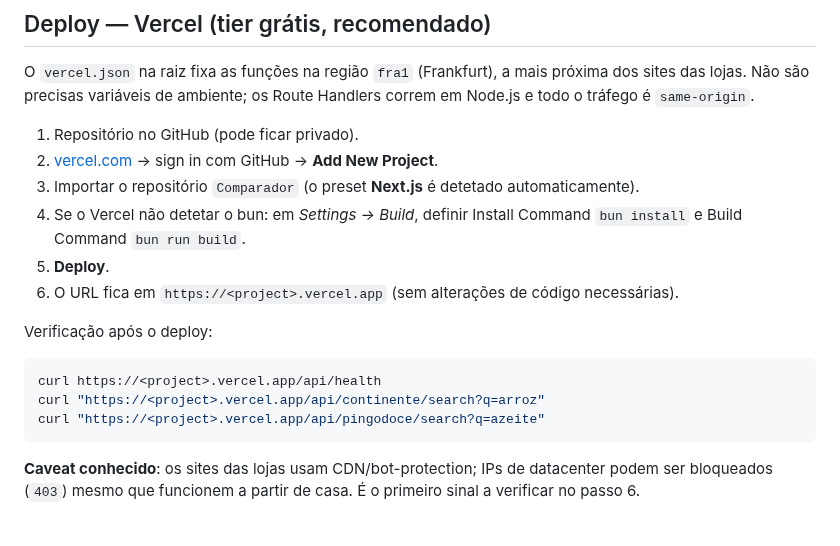
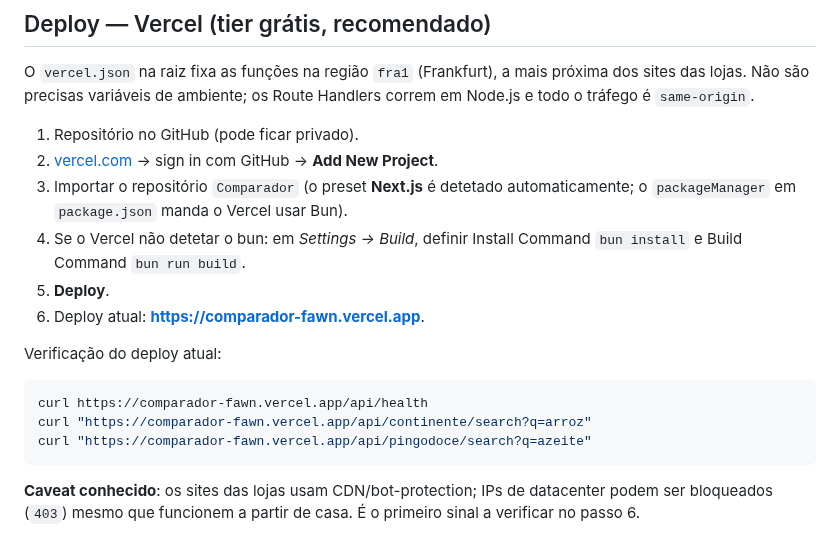
Before and after one commit to Rodsantos1337/Comparador, a Markdown page: README.md, the part around one of its changes. GitHub-like rendering.

````diff
--- a/README.md
+++ b/README.md
@@ -91,17 +116,17 @@ O `vercel.json` na raiz fixa as funções na região `fra1` (Frankfurt), a mais
 
 1. Repositório no GitHub (pode ficar privado).
 2. [vercel.com](https://vercel.com) → sign in com GitHub → **Add New Project**.
-3. Importar o repositório `Comparador` (o preset **Next.js** é detetado automaticamente).
+3. Importar o repositório `Comparador` (o preset **Next.js** é detetado automaticamente; o `packageManager` em `package.json` manda o Vercel usar Bun).
 4. Se o Vercel não detetar o bun: em *Settings → Build*, definir Install Command `bun install` e Build Command `bun run build`.
 5. **Deploy**.
-6. O URL fica em `https://<project>.vercel.app` (sem alterações de código necessárias).
+6. Deploy atual: **https://comparador-fawn.vercel.app**.
 
-Verificação após o deploy:
+Verificação do deploy atual:
 
 ```bash
-curl https://<project>.vercel.app/api/health
-curl "https://<project>.vercel.app/api/continente/search?q=arroz"
-curl "https://<project>.vercel.app/api/pingodoce/search?q=azeite"
+curl https://comparador-fawn.vercel.app/api/health
+curl "https://comparador-fawn.vercel.app/api/continente/search?q=arroz"
+curl "https://comparador-fawn.vercel.app/api/pingodoce/search?q=azeite"
 ```
 
 **Caveat conhecido**: os sites das lojas usam CDN/bot-protection; IPs de datacenter podem ser bloqueados (`403`) mesmo que funcionem a partir de casa. É o primeiro sinal a verificar no passo 6.
````
Also changed, not shown: other parts of README.md (+26 -1 lines), assets/comparador-screenshot.png (added), 3 other files.
